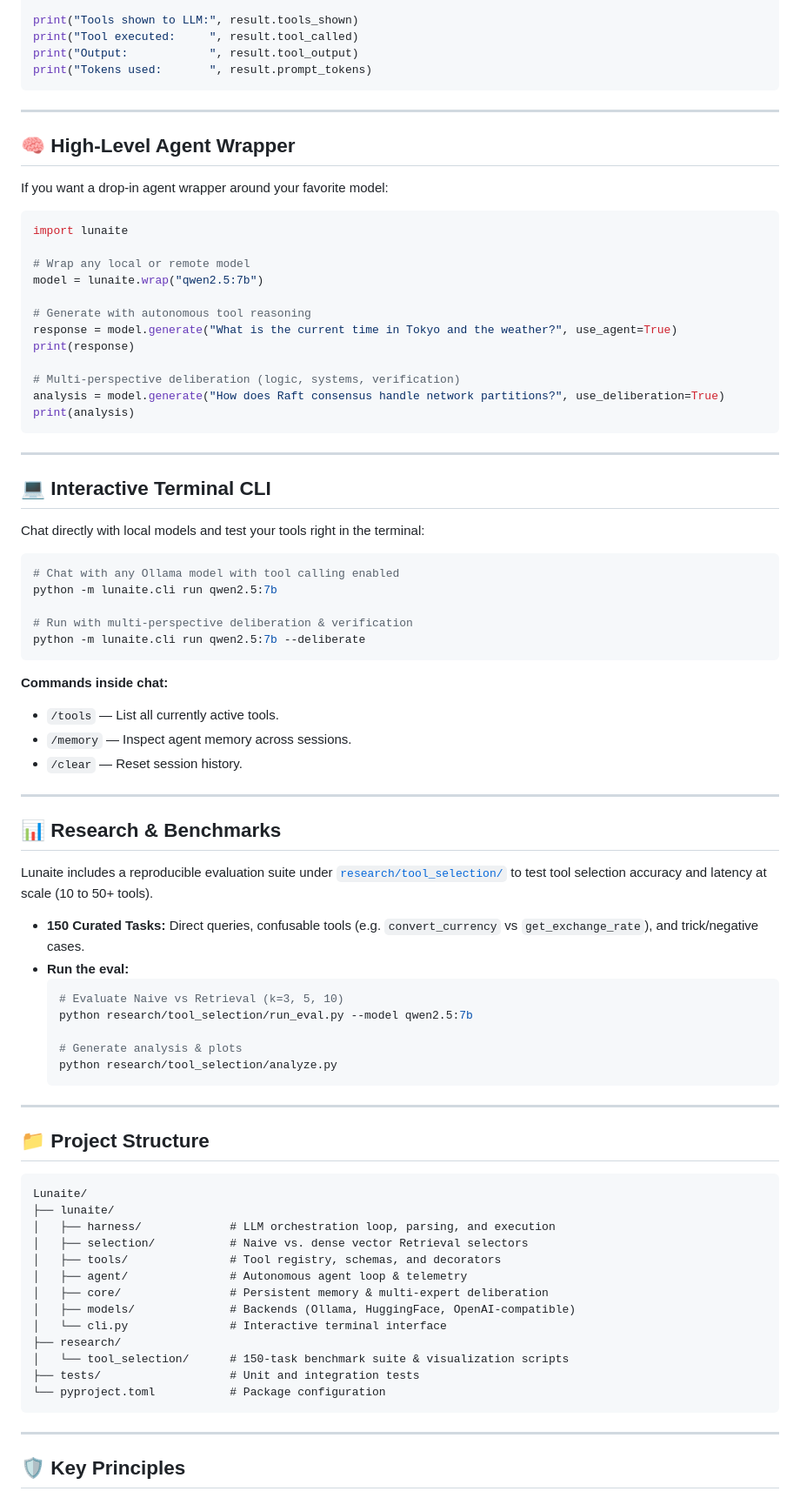
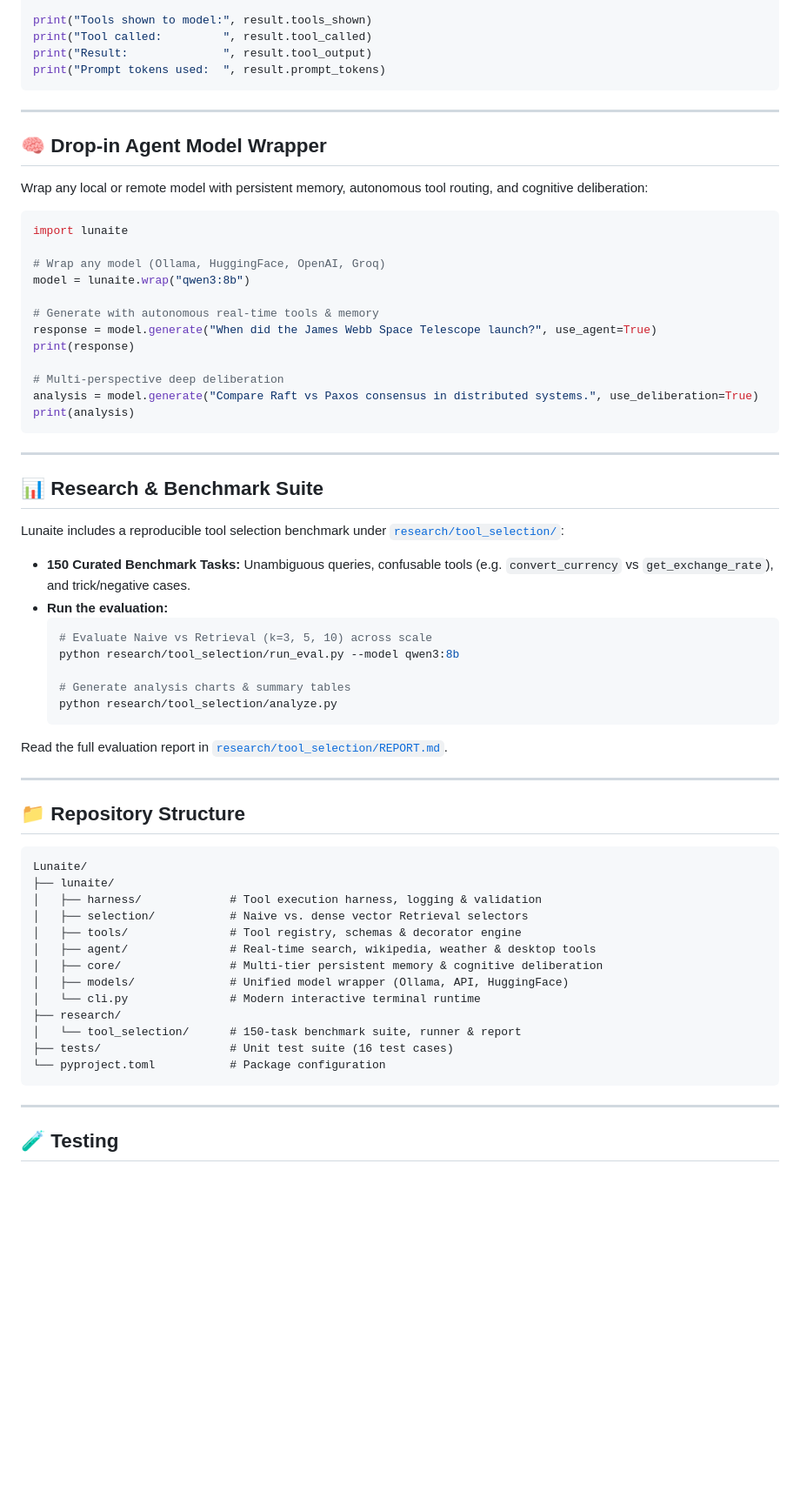
Before and after one commit to hallow-mk3/Lunaite, a Markdown page: README.md, the part around one of its changes. Shown at 87% size. GitHub-like rendering; blank space fills up the shorter version.

````diff
--- a/README.md
+++ b/README.md
@@ -121,88 +162,71 @@ harness = Harness(
 result = harness.run("What's the weather like in Tokyo right now?")
 
-print("Tools shown to LLM:", result.tools_shown)
-print("Tool executed:     ", result.tool_called)
-print("Output:            ", result.tool_output)
-print("Tokens used:       ", result.prompt_tokens)
+print("Tools shown to model:", result.tools_shown)
+print("Tool called:         ", result.tool_called)
+print("Result:              ", result.tool_output)
+print("Prompt tokens used:  ", result.prompt_tokens)
 ```
 
 ---
 
-## 🧠 High-Level Agent Wrapper
+## 🧠 Drop-in Agent Model Wrapper
 
-If you want a drop-in agent wrapper around your favorite model:
+Wrap any local or remote model with persistent memory, autonomous tool routing, and cognitive deliberation:
 
 ```python
 import lunaite
 
-# Wrap any local or remote model
-model = lunaite.wrap("qwen2.5:7b")
+# Wrap any model (Ollama, HuggingFace, OpenAI, Groq)
+model = lunaite.wrap("qwen3:8b")
 
-# Generate with autonomous tool reasoning
-response = model.generate("What is the current time in Tokyo and the weather?", use_agent=True)
+# Generate with autonomous real-time tools & memory
+response = model.generate("When did the James Webb Space Telescope launch?", use_agent=True)
 print(response)
 
-# Multi-perspective deliberation (logic, systems, verification)
-analysis = model.generate("How does Raft consensus handle network partitions?", use_deliberation=True)
+# Multi-perspective deep deliberation
+analysis = model.generate("Compare Raft vs Paxos consensus in distributed systems.", use_deliberation=True)
 print(analysis)
 ```
 
 ---
 
-## 💻 Interactive Terminal CLI
+## 📊 Research & Benchmark Suite
 
-Chat directly with local models and test your tools right in the terminal:
+Lunaite includes a reproducible tool selection benchmark under [`research/tool_selection/`](research/tool_selection/):
 
-```bash
-# Chat with any Ollama model with tool calling enabled
-python -m lunaite.cli run qwen2.5:7b
+- **150 Curated Benchmark Tasks:** Unambiguous queries, confusable tools (e.g. `convert_currency` vs `get_exchange_rate`), and trick/negative cases.
+- **Run the evaluation:**
+  ```bash
+  # Evaluate Naive vs Retrieval (k=3, 5, 10) across scale
+  python research/tool_selection/run_eval.py --model qwen3:8b
 
-# Run with multi-perspective deliberation & verification
-python -m lunaite.cli run qwen2.5:7b --deliberate
-```
+  # Generate analysis charts & summary tables
+  python research/tool_selection/analyze.py
+  ```
 
-**Commands inside chat:**
-- `/tools` — List all currently active tools.
-- `/memory` — Inspect agent memory across sessions.
-- `/clear` — Reset session history.
+Read the full evaluation report in [`research/tool_selection/REPORT.md`](research/tool_selection/REPORT.md).
 
 ---
 
-## 📊 Research & Benchmarks
-
-Lunaite includes a reproducible evaluation suite under [`research/tool_selection/`](research/tool_selection/) to test tool selection accuracy and latency at scale (10 to 50+ tools).
-
-- **150 Curated Tasks:** Direct queries, confusable tools (e.g. `convert_currency` vs `get_exchange_rate`), and trick/negative cases.
-- **Run the eval:**
-  ```bash
-  # Evaluate Naive vs Retrieval (k=3, 5, 10)
-  python research/tool_selection/run_eval.py --model qwen2.5:7b
-
-  # Generate analysis & plots
-  python research/tool_selection/analyze.py
-  ```
-
----
-
-## 📁 Project Structure
+## 📁 Repository Structure
 
 ```
 Lunaite/
 ├── lunaite/
-│   ├── harness/             # LLM orchestration loop, parsing, and execution
+│   ├── harness/             # Tool execution harness, logging & validation
 │   ├── selection/           # Naive vs. dense vector Retrieval selectors
-│   ├── tools/               # Tool registry, schemas, and decorators
-│   ├── agent/               # Autonomous agent loop & telemetry
-│   ├── core/                # Persistent memory & multi-expert deliberation
-│   ├── models/              # Backends (Ollama, HuggingFace, OpenAI-compatible)
-│   └── cli.py               # Interactive terminal interface
+│   ├── tools/               # Tool registry, schemas & decorator engine
+│   ├── agent/               # Real-time search, wikipedia, weather & desktop tools
+│   ├── core/                # Multi-tier persistent memory & cognitive deliberation
+│   ├── models/              # Unified model wrapper (Ollama, API, HuggingFace)
+│   └── cli.py               # Modern interactive terminal runtime
 ├── research/
-│   └── tool_selection/      # 150-task benchmark suite & visualization scripts
-├── tests/                   # Unit and integration tests
+│   └── tool_selection/      # 150-task benchmark suite, runner & report
+├── tests/                   # Unit test suite (16 test cases)
 └── pyproject.toml           # Package configuration
 ```
 
 ---
 
-## 🛡️ Key Principles
+## 🧪 Testing
 
````
Also changed, not shown: other parts of README.md (+99 -65 lines).
